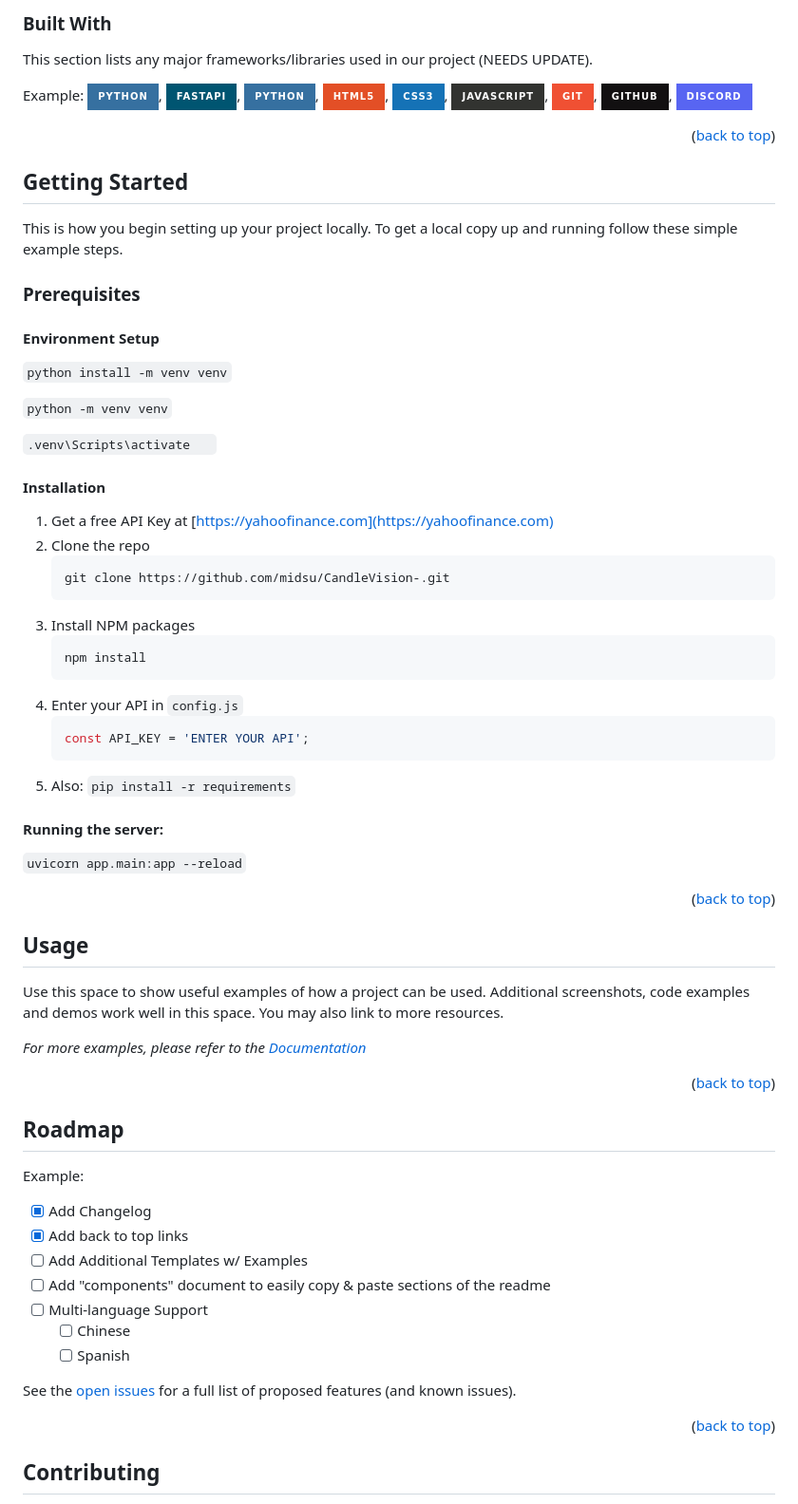
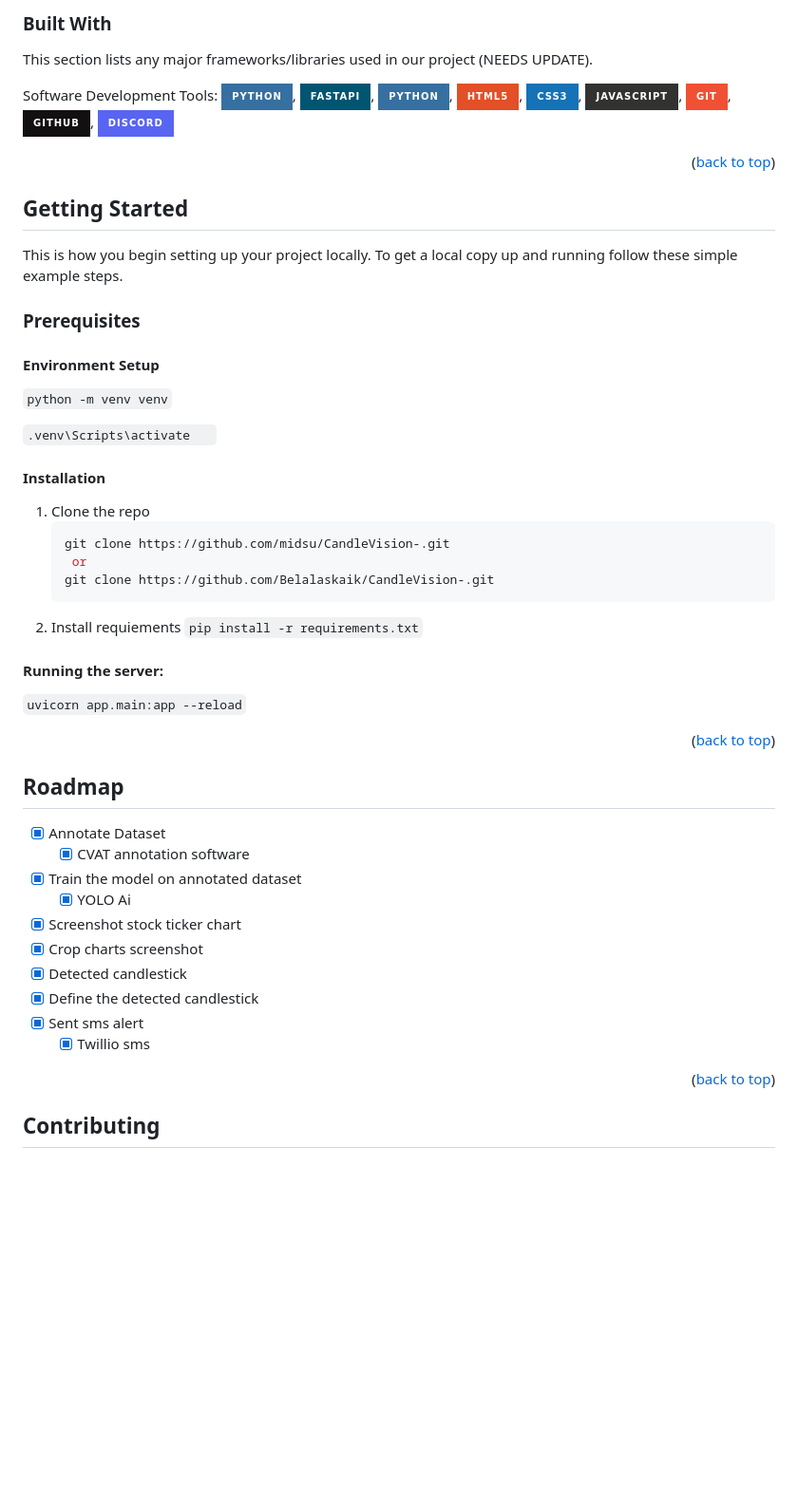
Before and after one commit to Belalaskaik/CandleVision-, a Markdown page: README.md, the part around one of its changes. Shown at 95% size. GitHub-like rendering; badges without logos; blank space fills up the shorter version.

````diff
--- a/README.md
+++ b/README.md
@@ -55,7 +55,7 @@ Use the `README.md` to get started.
 
 This section lists any major frameworks/libraries used in our project (NEEDS UPDATE).
 
-Example:
+Software Development Tools:
 ![Python](https://img.shields.io/badge/python-3670A0?style=for-the-badge&logo=python&logoColor=ffdd54), ![FastAPI](https://img.shields.io/badge/FastAPI-005571?style=for-the-badge&logo=fastapi), ![Python](https://img.shields.io/badge/python-3670A0?style=for-the-badge&logo=python&logoColor=ffdd54), ![HTML5](https://img.shields.io/badge/html5-%23E34F26.svg?style=for-the-badge&logo=html5&logoColor=white), ![CSS3](https://img.shields.io/badge/css3-%231572B6.svg?style=for-the-badge&logo=css3&logoColor=white), ![JavaScript](https://img.shields.io/badge/javascript-%23323330.svg?style=for-the-badge&logo=javascript&logoColor=%23F7DF1E), ![Git](https://img.shields.io/badge/git-%23F05033.svg?style=for-the-badge&logo=git&logoColor=white), ![GitHub](https://img.shields.io/badge/github-%23121011.svg?style=for-the-badge&logo=github&logoColor=white), ![Discord](https://img.shields.io/badge/Discord-%235865F2.svg?style=for-the-badge&logo=discord&logoColor=white)
 
 
@@ -72,58 +72,39 @@ To get a local copy up and running follow these simple example steps.
 ### Prerequisites
 #### Environment Setup
 
-```python install -m venv venv```
-
 ```python -m venv venv```
 
 ```.venv\Scripts\activate   ```
 
+
 #### Installation
-1. Get a free API Key at
- [https://yahoofinance.com](https://yahoofinance.com)
-2. Clone the repo
+1. Clone the repo
    ```sh
    git clone https://github.com/midsu/CandleVision-.git
+    or
+   git clone https://github.com/Belalaskaik/CandleVision-.git
    ```
-3. Install NPM packages
-   ```sh
-   npm install
-   ```
-4. Enter your API in `config.js`
-   ```js
-   const API_KEY = 'ENTER YOUR API';
-   ```
-5. Also:
-  ```pip install -r requirements```
+2. Install requiements
+  ```pip install -r requirements.txt```
 
 #### Running the server:
   ```uvicorn app.main:app --reload```
 
 <p align="right">(<a href="#readme-top">back to top</a>)</p>
 
-<!-- USAGE EXAMPLES -->
-## Usage
-
-Use this space to show useful examples of how a project can be used. Additional screenshots, code examples and demos work well in this space. You may also link to more resources.
-
-_For more examples, please refer to the [Documentation](https://example.com)_
-
-<p align="right">(<a href="#readme-top">back to top</a>)</p>
-
 
 <!-- ROADMAP -->
 ## Roadmap
-
-Example:
-- [x] Add Changelog
-- [x] Add back to top links
-- [ ] Add Additional Templates w/ Examples
-- [ ] Add "components" document to easily copy & paste sections of the readme
-- [ ] Multi-language Support
-    - [ ] Chinese
-    - [ ] Spanish
-
-See the [open issues](https://github.com/othneildrew/Best-README-Template/issues) for a full list of proposed features (and known issues).
+- [x] Annotate Dataset
+    - [x] CVAT annotation software
+- [x] Train the model on annotated dataset
+    - [x] YOLO Ai
+- [x] Screenshot stock ticker chart
+- [x] Crop charts screenshot
+- [x] Detected candlestick
+- [x] Define the detected candlestick
+- [x] Sent sms alert
+    - [x] Twillio sms
 
 <p align="right">(<a href="#readme-top">back to top</a>)</p>
 
````
Also changed, not shown: other parts of README.md (+0 -54 lines).
